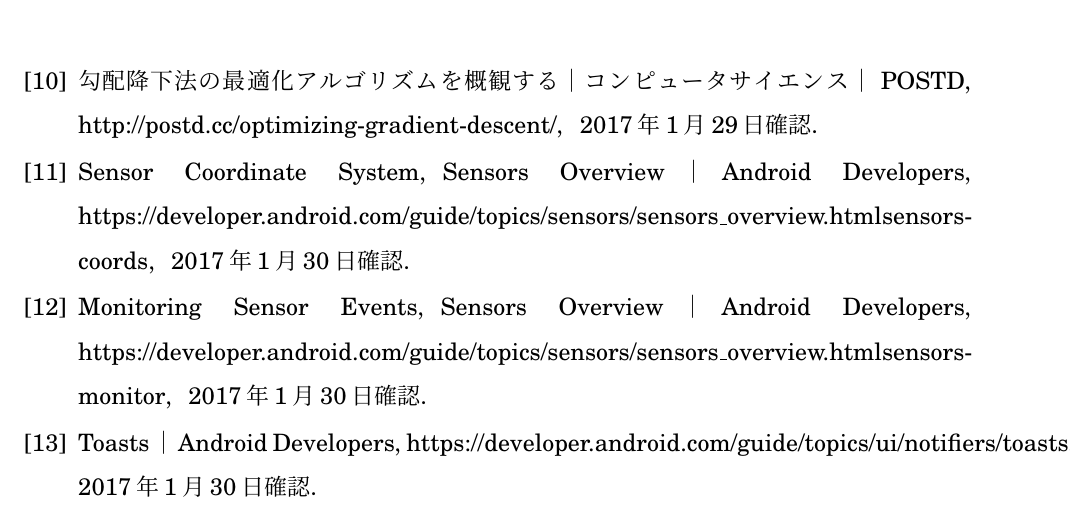
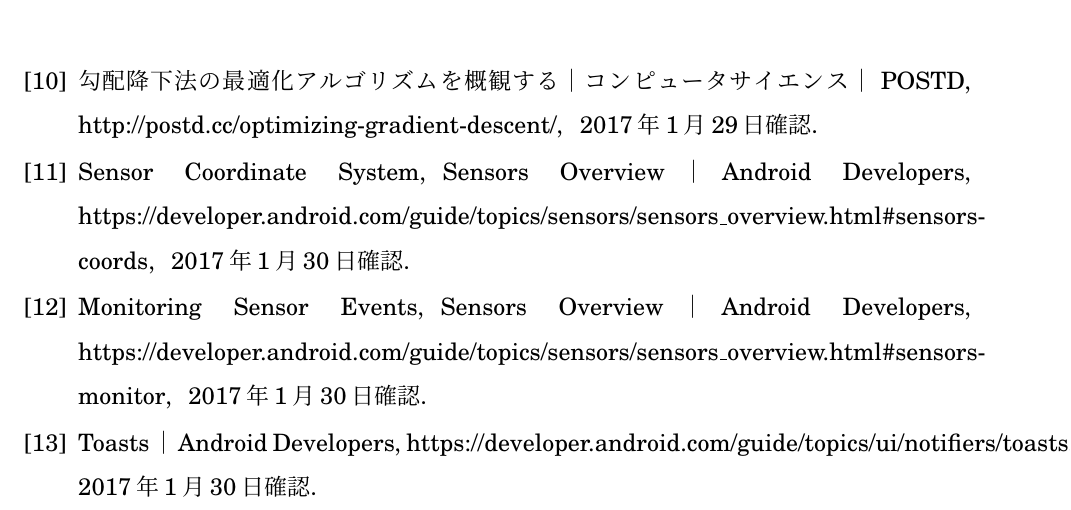
Before and after one commit to arkenous/master-thesis, a LaTeX document (master.tex, which reads 9_References.tex): part of page 19 of 19, cut so that both start at the same text. Compiled offline with pLaTeX and dvipdfmx.

Commit message:
Modify References

```diff
--- a/9_References.tex
+++ b/9_References.tex
@@ -18,8 +18,8 @@
 \bibitem{3-adagrad-detail}{実装ノート・tiny-dnn/tiny-dnn Wiki，https://github.com/tiny-dnn/tiny-dnn/wiki/実装ノート，2017年1月29日確認．}
 \bibitem{3-adam}{Diederik P. Kingma, Jimmy Lei Ba, ``Adam: A Method for Stochastic Optimization'', The International Conference on Learning Representations, San Diego, 2015．}
 \bibitem{3-adam-detail}{勾配降下法の最適化アルゴリズムを概観する｜コンピュータサイエンス｜POSTD，http://postd.cc/optimizing-gradient-descent/，2017年1月29日確認．}
-\bibitem{3-sensor-coordinate}{Sensor Coordinate System，Sensors Overview｜Android Developers，https://developer.android.com/guide/topics/sensors/sensors\_overview.html#sensors-coords，2017年1月30日確認．}
-\bibitem{3-sensor-delay}{Monitoring Sensor Events，Sensors Overview｜Android Developers，https://developer.android.com/guide/topics/sensors/sensors\_overview.html#sensors-monitor，2017年1月30日確認．}
+\bibitem{3-sensor-coordinate}{Sensor Coordinate System，Sensors Overview｜Android Developers，https://developer.android.com/guide/topics/sensors/sensors\_overview.html\#sensors-coords，2017年1月30日確認．}
+\bibitem{3-sensor-delay}{Monitoring Sensor Events，Sensors Overview｜Android Developers，https://developer.android.com/guide/topics/sensors/sensors\_overview.html\#sensors-monitor，2017年1月30日確認．}
 \bibitem{4-toast}{Toasts｜Android Developers，https://developer.android.com/guide/topics/ui/notifiers/toasts.html，2017年1月30日確認．}
 
 \end{thebibliography}
```
